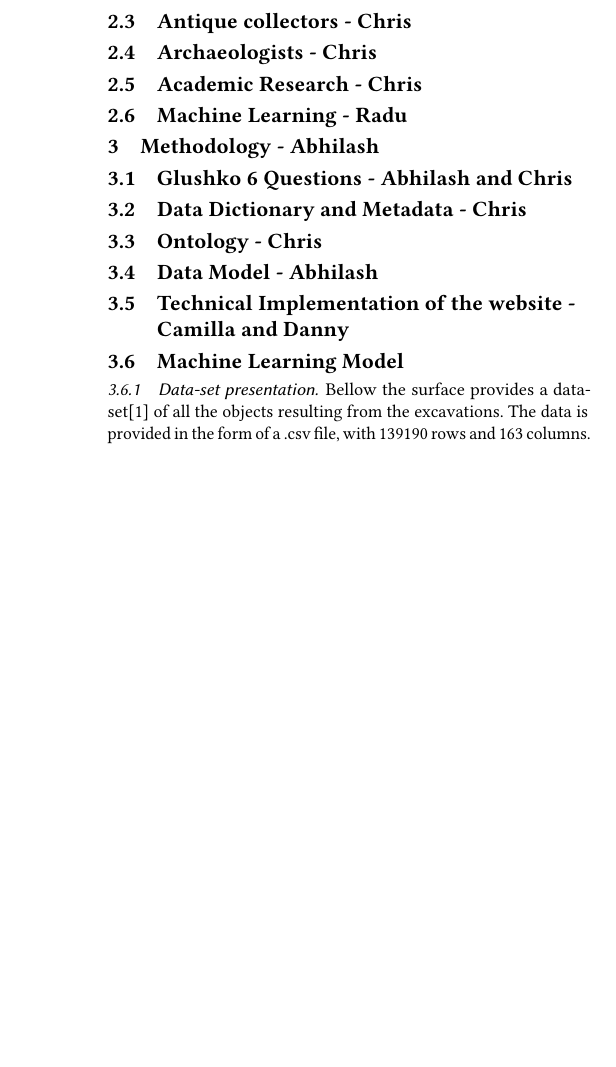
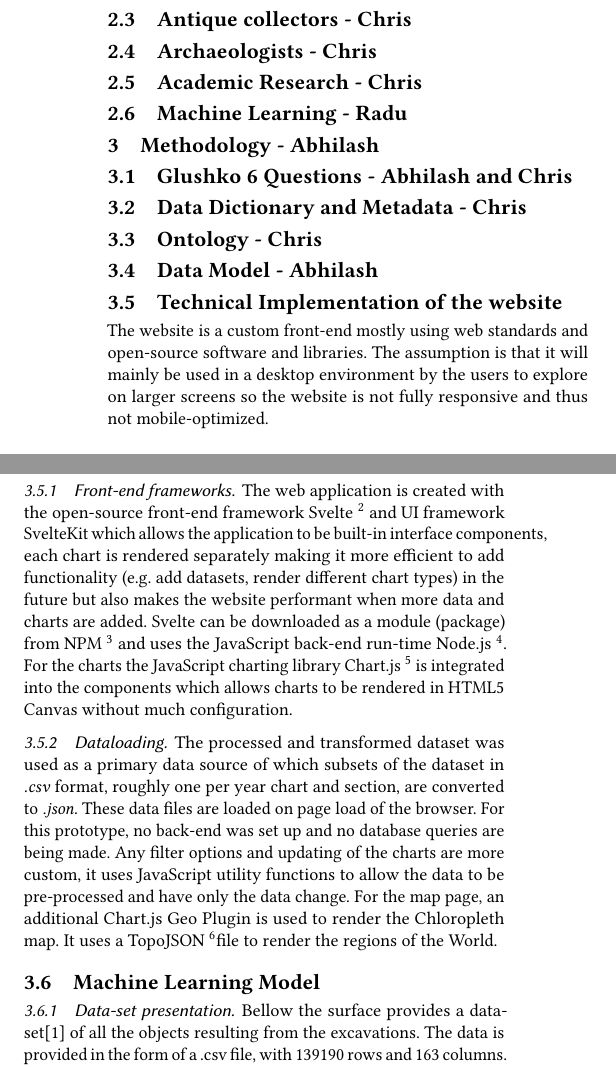
Before and after one commit to uvaio/report, a LaTeX paper (setup.tex, which reads chapters/methodology.tex): part of one column of page 1 of 3 before the commit and two parts of the columns of page 1 of 3 after it, the two joined at a grey line, cut so that both start at the same text, the shorter picture padded with empty space. Compiled offline with pdfLaTeX; a LaTeX package or settings file that is missing is left out.

Commit message:
Add technical implementation of website

```diff
--- a/chapters/methodology.tex
+++ b/chapters/methodology.tex
@@ -8,7 +8,15 @@
 
 \subsection{Data Model - Abhilash}
 
-\subsection{Technical Implementation of the website - Camilla and Danny}
+\subsection{Technical Implementation of the website}
+
+The website is a custom front-end mostly using web standards and open-source software and libraries. The assumption is that it will mainly be used in a desktop environment by the users to explore on larger screens so the website is not fully responsive and thus not mobile-optimized.
+
+\subsubsection{Front-end frameworks}
+The web application is created with the open-source front-end framework Svelte \footnote{https://svelte.dev} and UI framework SvelteKit which allows the application to be built-in interface components, each chart is rendered separately making it more efficient to add functionality (e.g. add datasets, render different chart types) in the future but also makes the website performant when more data and charts are added. Svelte can be downloaded as a module (package) from NPM \footnote{https://www.npmjs.com} and uses the JavaScript back-end run-time Node.js \footnote{https://nodejs.org/}. For the charts the JavaScript charting library Chart.js \footnote{https://www.chartjs.org} is integrated into the components which allows charts to be rendered in HTML5 Canvas without much configuration.
+
+\subsubsection{Dataloading}
+The processed and transformed dataset was used as a primary data source of which subsets of the dataset in \textit{.csv} format, roughly one per year chart and section, are converted to \textit{.json}. These data files are loaded on page load of the browser. For this prototype, no back-end was set up and no database queries are being made. Any filter options and updating of the charts are more custom, it uses JavaScript utility functions to allow the data to be pre-processed and have only the data change. For the map page, an additional Chart.js Geo Plugin is used to render the Chloropleth map. It uses a TopoJSON \footnote{https://github.com/topojson/topojson}file to render the regions of the World.
 
 \subsection{Machine Learning Model}
 \subsubsection{Data-set presentation}
```
Also changed, not shown: setup.pdf.
